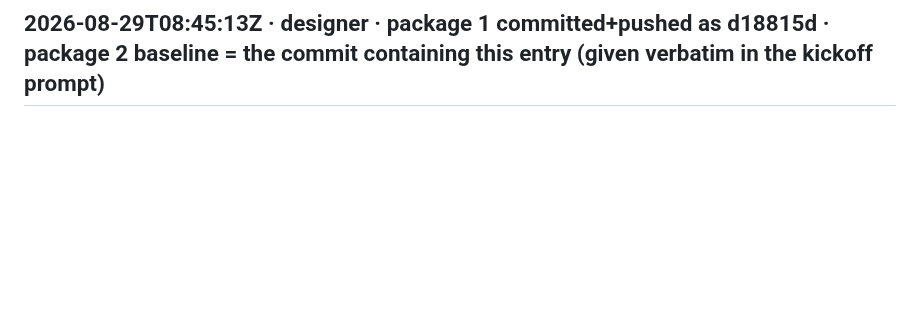
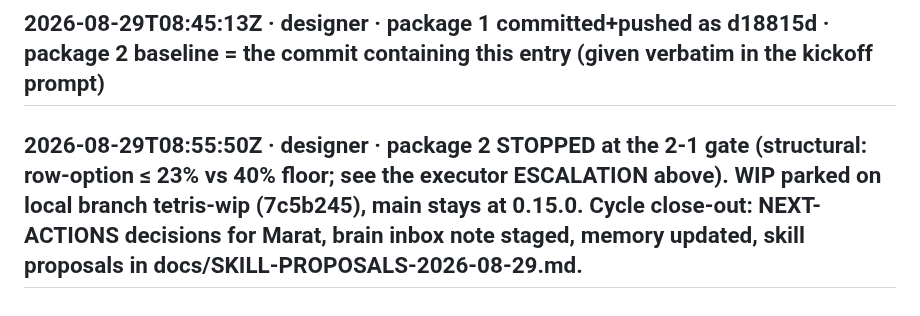
Before and after one commit to Marvol26/math-tables, a Markdown page: v2-build-status.md, the part around the change. Rendered like a GitHub page; blank space fills up the shorter version.

```diff
--- a/v2-build-status.md
+++ b/v2-build-status.md
@@ -407,3 +407,5 @@ assumptions discovered: none new.
 ## 2026-08-29T08:45:12Z · designer · 1-R review (fresh Fable 5): SHIP-AFTER-FIXES → executor fixed F1 (strip over bottom buttons on typed/summary), F2 (reduced-motion specificity), F3/F4 (blind tests); fix-verification SHIP with one LOW (320×568: landed label under the absolute exit button on the falling screen). Designer: falling screen padding-bottom 3.6rem (portrait: label 507–541 vs exit 543–589 at 320×568; 583–616 vs 618–664 at 375×667 — no overlap), landscape: exit-bottom back in flow + strip hidden (fv2-harness). Suite 219/219, bump re-run.
 
 ## 2026-08-29T08:45:13Z · designer · package 1 committed+pushed as d18815d · package 2 baseline = the commit containing this entry (given verbatim in the kickoff prompt)
+
+## 2026-08-29T08:55:50Z · designer · package 2 STOPPED at the 2-1 gate (structural: row-option ≤ 23% vs 40% floor; see the executor ESCALATION above). WIP parked on local branch tetris-wip (7c5b245), main stays at 0.15.0. Cycle close-out: NEXT-ACTIONS decisions for Marat, brain inbox note staged, memory updated, skill proposals in docs/SKILL-PROPOSALS-2026-08-29.md.
```
Also changed, not shown: NEXT-ACTIONS.md (+6 -0 lines), docs/SKILL-PROPOSALS-2026-08-29.md (added, +11 -0 lines).
